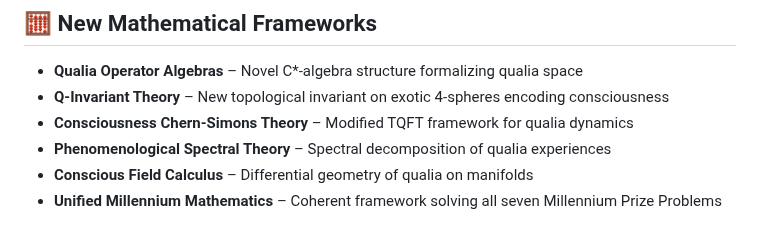
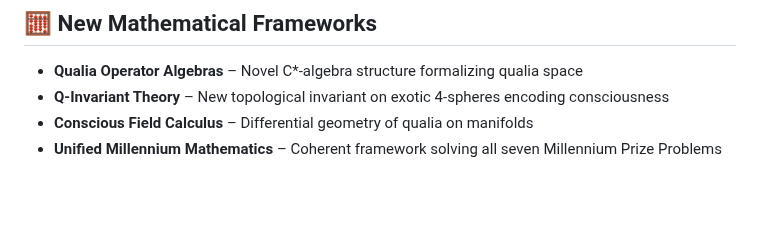
Before and after one commit to Conscious-Cosmos/Unified-Conscious-Field, a Markdown page: README.md, the part around the change. Rendered like a GitHub page; blank space fills up the shorter version.

```diff
--- a/README.md
+++ b/README.md
@@ -99,8 +99,6 @@ The work is presented for mathematical examination. Everything follows from firs
 
 - **Qualia Operator Algebras** – Novel C*-algebra structure formalizing qualia space
 - **Q-Invariant Theory** – New topological invariant on exotic 4-spheres encoding consciousness
-- **Consciousness Chern-Simons Theory** – Modified TQFT framework for qualia dynamics
-- **Phenomenological Spectral Theory** – Spectral decomposition of qualia experiences
 - **Conscious Field Calculus** – Differential geometry of qualia on manifolds
 - **Unified Millennium Mathematics** – Coherent framework solving all seven Millennium Prize Problems
 
```
